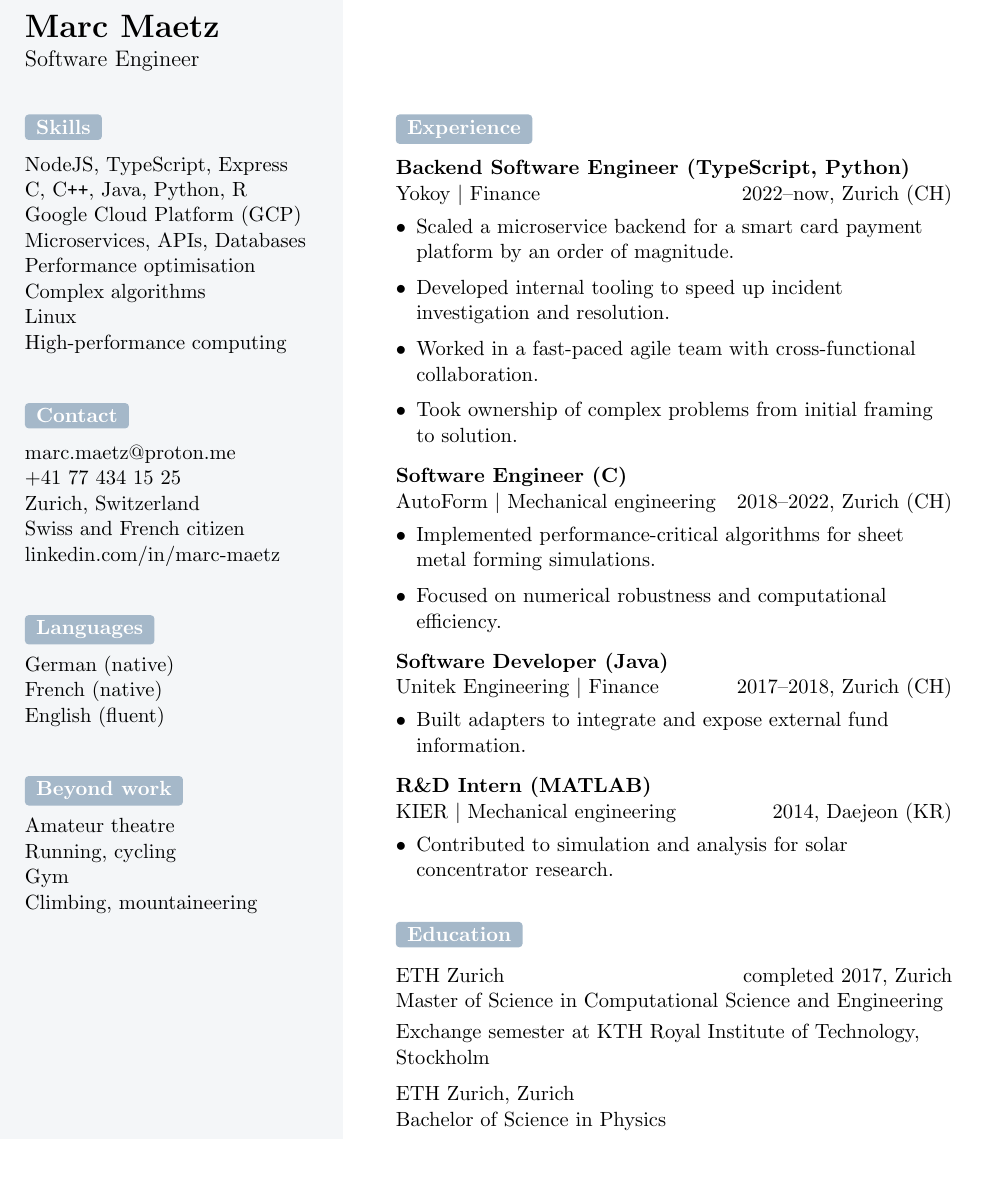
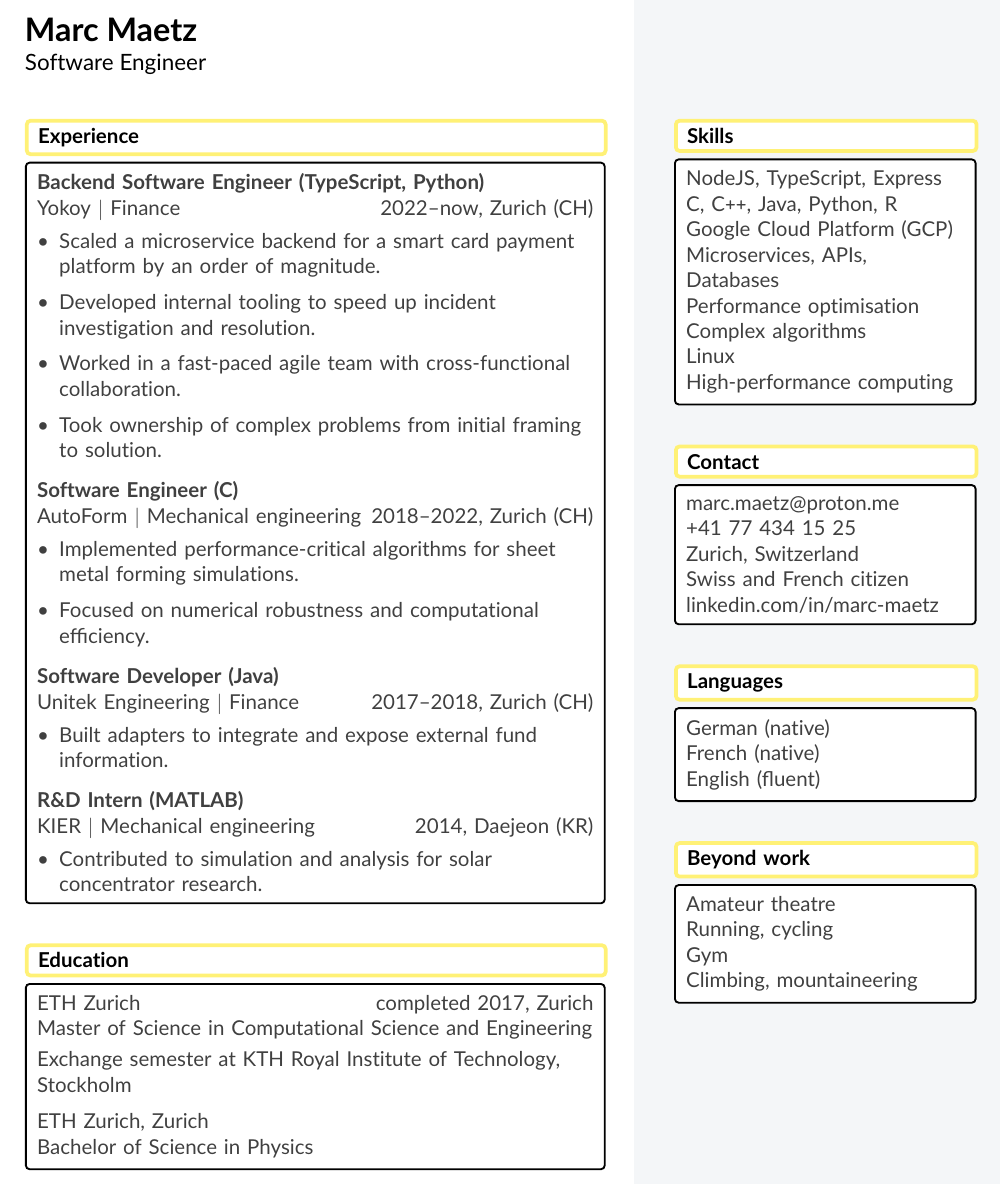
Before and after one commit to MarcMaetz/documents, a LaTeX CV (cv.tex): part of the page, cut so that both start at the same text. Compiled offline with pdfLaTeX.

Commit message:
swap columns

```diff
--- a/cv.tex
+++ b/cv.tex
@@ -38,47 +66,11 @@
 
 % --- Two-column layout with minipages ---
 \noindent
-\begin{minipage}[t]{0.34\textwidth}
-  \raggedright
-  \boxedtitle{Skills}\\[6pt]
-  NodeJS, TypeScript, Express\\
-  C, C\texttt{++}, Java, Python, R\\
-  Google Cloud Platform (GCP)\\
-  Microservices, APIs, Databases\\
-  Performance optimisation\\
-  Complex algorithms\\
-  Linux\\
-  High-performance computing
-
-  \vspace{0.9cm}
-
-  \boxedtitle{Contact}\\[6pt]
-  marc.maetz@proton.me\\
-  +41 77 434 15 25\\
-  Zurich, Switzerland\\
-  Swiss and French citizen\\
-  \href{https://linkedin.com/in/marc-maetz}{linkedin.com/in/marc-maetz}
-
-  \vspace{0.9cm}
-
-  \boxedtitle{Languages}\\[6pt]
-  German (native)\\
-  French (native)\\
-  English (fluent)
-
-  \vspace{0.9cm}
-
-  \boxedtitle{Beyond work}\\[6pt]
-  Amateur theatre\\
-  Running, cycling\\
-  Gym\\
-  Climbing, mountaineering
-\end{minipage}%
-\hfill
 \begin{minipage}[t]{0.6\textwidth}
   \raggedright
-  \boxedtitle{Experience}\\[8pt]
 
+  \boxedtitle{Experience}\\[2pt]
+  \boxedcontent{%
     \textbf{Backend Software Engineer (TypeScript, Python)}\\
     Yokoy \textbar\ Finance \hfill 2022--now, Zurich (CH)\\[-1pt]
     \begin{itemize}
@@ -109,15 +101,66 @@
     \begin{itemize}
       \item Contributed to simulation and analysis for solar concentrator research.
     \end{itemize}
+  }
 
-  \vspace{0.6cm}
-  \boxedtitle{Education}\\[8pt]
+  \vspace{0.7cm}
 
+  \boxedtitle{Education}\\[2pt]
+  \boxedcontent{%
     ETH Zurich \hfill completed 2017, Zurich\\
     Master of Science in Computational Science and Engineering\\[3pt]
     Exchange semester at KTH Royal Institute of Technology, Stockholm\\[6pt]
     ETH Zurich, Zurich\\
     Bachelor of Science in Physics
+  }
+
+\end{minipage}%
+\hfill
+\begin{minipage}[t]{0.30\textwidth}
+  \raggedright
+
+  \boxedtitle{Skills}\\[2pt]
+  \boxedcontent{%
+    NodeJS, TypeScript, Express\\
+    C, C\texttt{++}, Java, Python, R\\
+    Google Cloud Platform (GCP)\\
+    Microservices, APIs, Databases\\
+    Performance optimisation\\
+    Complex algorithms\\
+    Linux\\
+    High-performance computing
+  }
+
+  \vspace{0.7cm}
+
+  \boxedtitle{Contact}\\[2pt]
+  \boxedcontent{%
+    marc.maetz@proton.me\\
+    +41 77 434 15 25\\
+    Zurich, Switzerland\\
+    Swiss and French citizen\\
+    \href{https://linkedin.com/in/marc-maetz}{linkedin.com/in/marc-maetz}
+  }
+
+  \vspace{0.7cm}
+
+  \boxedtitle{Languages}\\[2pt]
+  \boxedcontent{%
+    German (native)\\
+    French (native)\\
+    English (fluent)
+  }
+
+  \vspace{0.7cm}
+
+  \boxedtitle{Beyond work}\\[2pt]
+  \boxedcontent{%
+    Amateur theatre\\
+    Running, cycling\\
+    Gym\\
+    Climbing, mountaineering
+  }
+
 \end{minipage}
 
 \end{document}
```
Also changed, not shown: cv.tex (44 more changed lines). Lines whose indentation alone changed are shown as unchanged.
